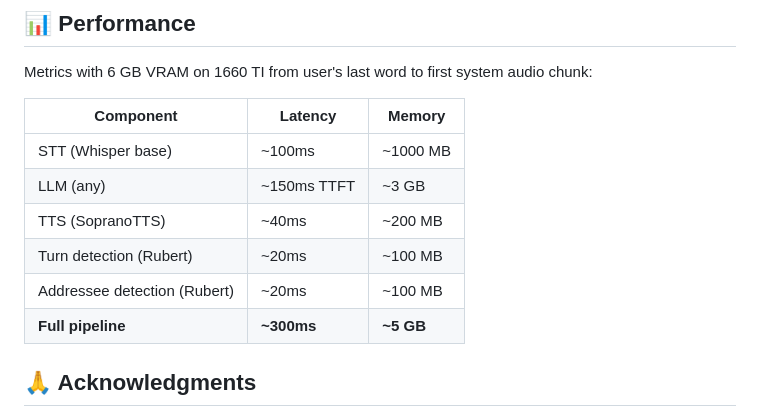
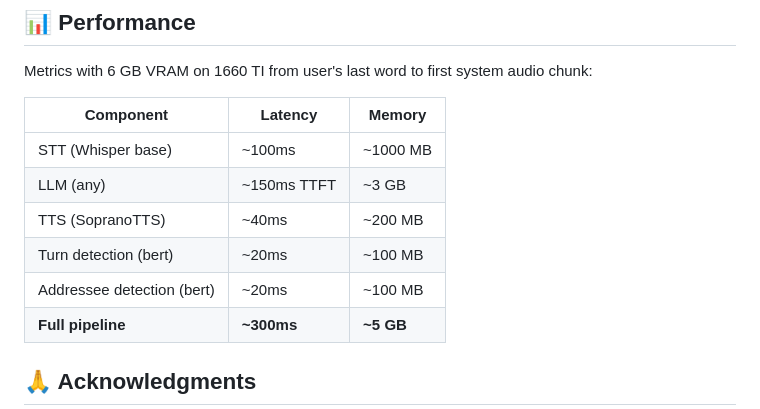
Before and after one commit to jojiku/SopranoTTS-VoiceChat, a Markdown page: README.md, the part around the change. GitHub-like rendering.

```diff
--- a/README.md
+++ b/README.md
@@ -141,8 +141,8 @@ Metrics with 6 GB VRAM on 1660 TI from user's last word to first system audio ch
 | STT (Whisper base) | ~100ms | ~1000 MB
 | LLM (any) | ~150ms TTFT | ~3 GB
 | TTS (SopranoTTS) | ~40ms | ~200 MB
-| Turn detection (Rubert) | ~20ms | ~100 MB
-| Addressee detection (Rubert) | ~20ms | ~100 MB
+| Turn detection (bert) | ~20ms | ~100 MB
+| Addressee detection (bert) | ~20ms | ~100 MB
 | **Full pipeline** | **~300ms** | **~5 GB**
 
 
```
